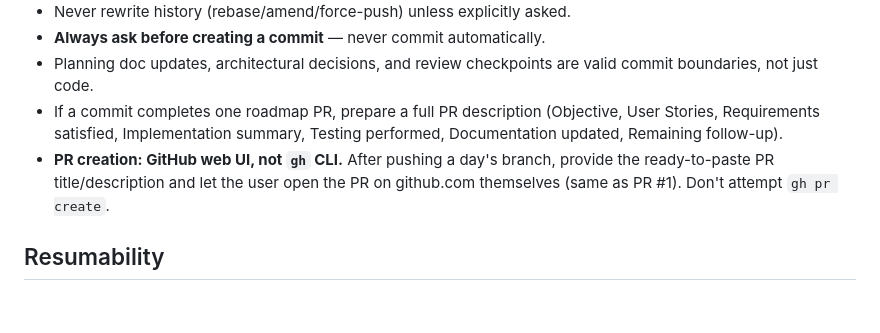
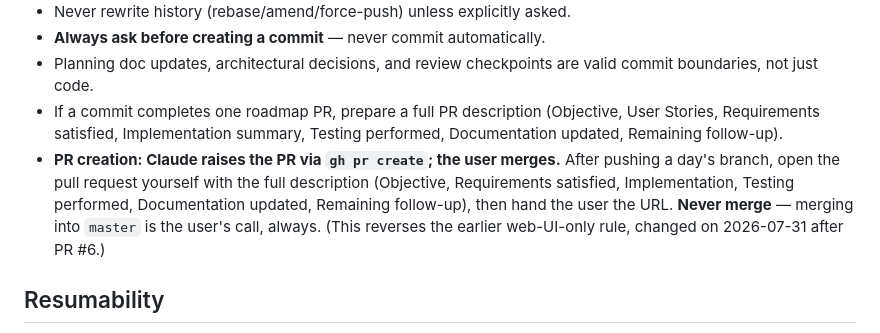
Before and after one commit to thisisankit27/Family-Knowledge-Vault, a Markdown page: CLAUDE.md, the part around the change. Drawn GitHub-style; blank space fills up the shorter version.

Commit message:
docs: Claude raises PRs, the user merges
Reverses the previous convention, which said PR creation happens in the
GitHub web UI and that `gh pr create` should not be attempted. PRs #1-#6
were opened by hand under that rule.

Merging stays with the user: `master` is theirs, and nothing should land
there without a human deciding it should.

Co-Authored-By: Claude Opus 5 <noreply@anthropic.com>

```diff
--- a/CLAUDE.md
+++ b/CLAUDE.md
@@ -43,7 +43,7 @@ Full detail lives in Claude's persistent memory (git-workflow / session-resumabi
 - **Always ask before creating a commit** — never commit automatically.
 - Planning doc updates, architectural decisions, and review checkpoints are valid commit boundaries, not just code.
 - If a commit completes one roadmap PR, prepare a full PR description (Objective, User Stories, Requirements satisfied, Implementation summary, Testing performed, Documentation updated, Remaining follow-up).
-- **PR creation: GitHub web UI, not `gh` CLI.** After pushing a day's branch, provide the ready-to-paste PR title/description and let the user open the PR on github.com themselves (same as PR #1). Don't attempt `gh pr create`.
+- **PR creation: Claude raises the PR via `gh pr create`; the user merges.** After pushing a day's branch, open the pull request yourself with the full description (Objective, Requirements satisfied, Implementation, Testing performed, Documentation updated, Remaining follow-up), then hand the user the URL. **Never merge** — merging into `master` is the user's call, always. (This reverses the earlier web-UI-only rule, changed on 2026-07-31 after PR #6.)
 
 ## Resumability
 
```
